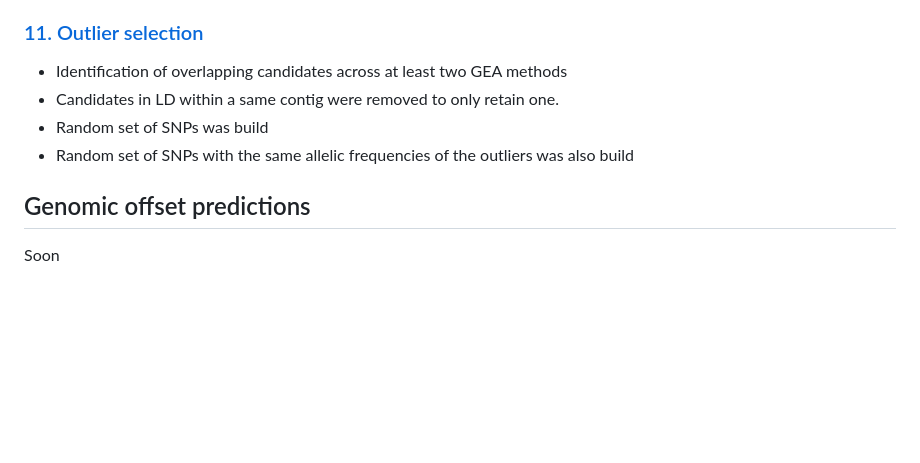
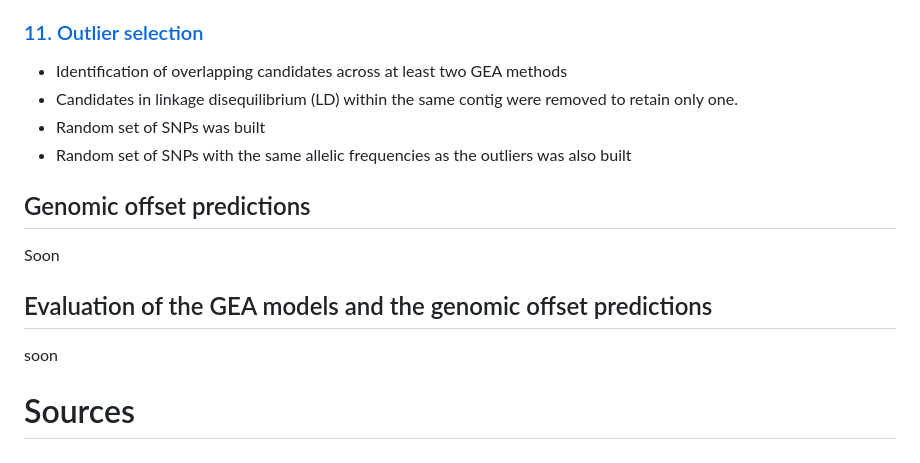
Before and after one commit to Thomas-Francisco/Genomic-signatures-of-mal-adaptation-to-climate-in-English-Yew, a Markdown page: README.md, the part around one of its changes. Rendered like a GitHub page; blank space fills up the shorter version.

```diff
--- a/README.md
+++ b/README.md
@@ -71,10 +71,16 @@ Local adaptation to climate have been investigated by first searching for isolat
 ### [11. Outlier selection](https://thomas-francisco.github.io/Genomic-signatures-of-mal-adaptation-to-climate-in-English-Yew/HTML/Outlier_selection.html)
 
 - Identification of overlapping candidates across at least two GEA methods
-- Candidates in LD within a same contig were removed to only retain one.
-- Random set of SNPs was build
-- Random set of SNPs with the same allelic frequencies of the outliers was also build
+- Candidates in linkage disequilibrium (LD) within the same contig were removed to retain only one.
+- Random set of SNPs was built
+- Random set of SNPs with the same allelic frequencies as the outliers was also built
 
 ## Genomic offset predictions
 
 Soon
+
+## Evaluation of the GEA models and the genomic offset predictions
+
+soon
+
+# Sources
```
Also changed, not shown: other parts of README.md (+15 -15 lines).
